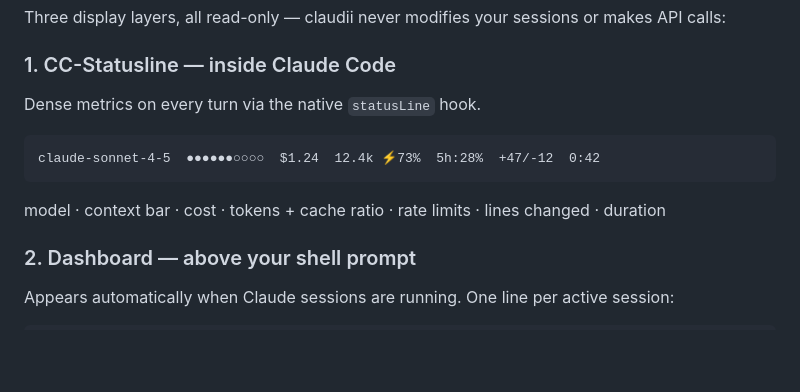
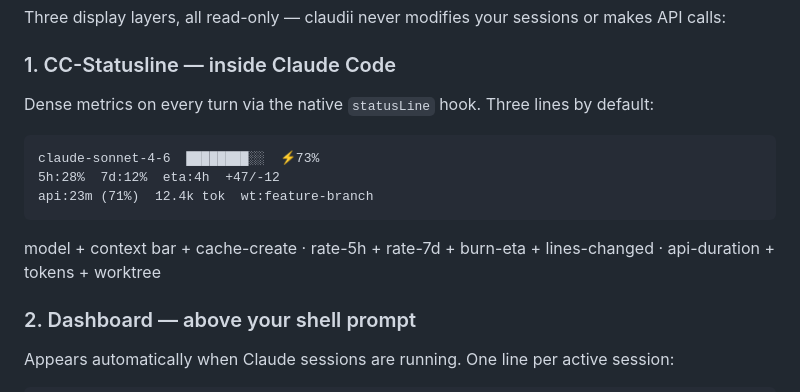
Before and after one commit to bmmmm/claudii, a Markdown page: README.md, the part around the change. Rendered like a GitHub page; blank space fills up the shorter version.

Commit message:
docs(readme): update CC-Statusline example to 3-line multi-segment default
Replace outdated single-line example (with cost segment) with the current
3-line layout reflecting statusline.lines defaults: model+context-bar+cache-create,
rate-5h+rate-7d+burn-eta+lines-changed, api-duration+tokens+worktree.

Co-Authored-By: Claude Sonnet 4.6 <noreply@anthropic.com>

````diff
--- a/README.md
+++ b/README.md
@@ -39,13 +39,15 @@ bash ~/claudii/install.sh
 Three display layers, all read-only — claudii never modifies your sessions or makes API calls:
 
 ### 1. CC-Statusline — inside Claude Code
-Dense metrics on every turn via the native `statusLine` hook.
+Dense metrics on every turn via the native `statusLine` hook. Three lines by default:
 
 ```
-claude-sonnet-4-5  ●●●●●●○○○○  $1.24  12.4k ⚡73%  5h:28%  +47/-12  0:42
+claude-sonnet-4-6  ████████░░  ⚡73%
+5h:28%  7d:12%  eta:4h  +47/-12
+api:23m (71%)  12.4k tok  wt:feature-branch
 ```
 
-model · context bar · cost · tokens + cache ratio · rate limits · lines changed · duration
+model + context bar + cache-create · rate-5h + rate-7d + burn-eta + lines-changed · api-duration + tokens + worktree
 
 ### 2. Dashboard — above your shell prompt
 Appears automatically when Claude sessions are running. One line per active session:
````
Also changed, not shown: CHANGELOG.md (+6 -0 lines).
